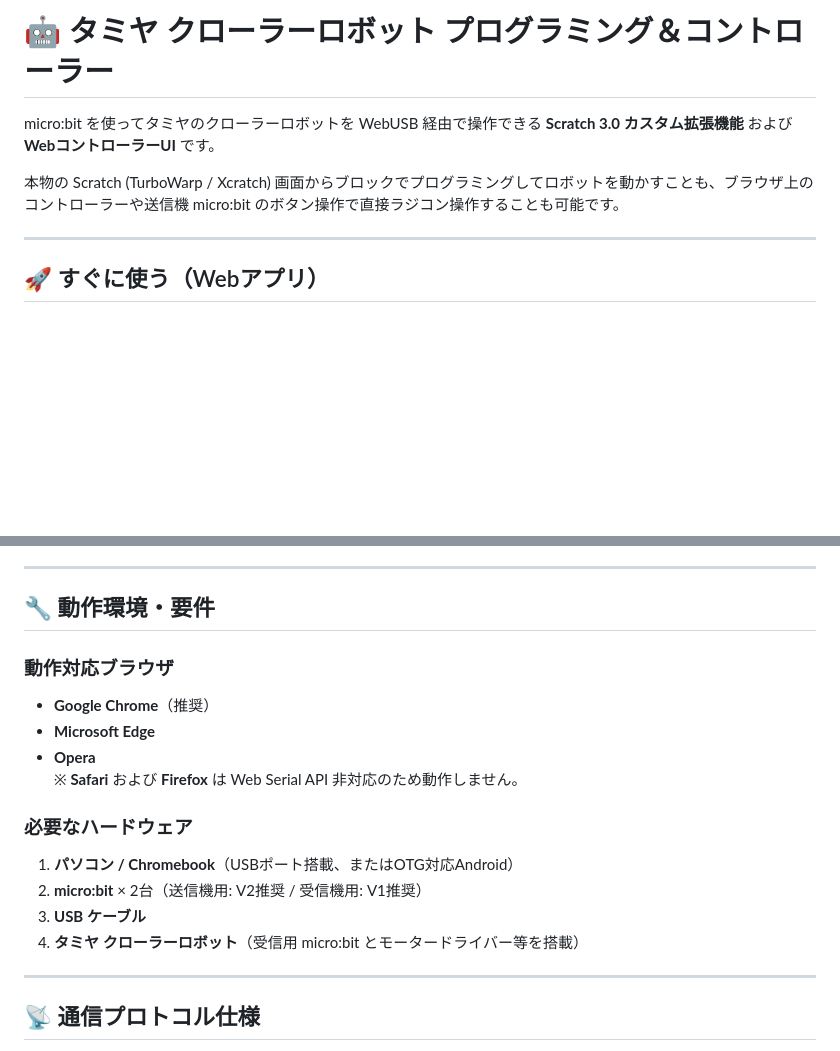
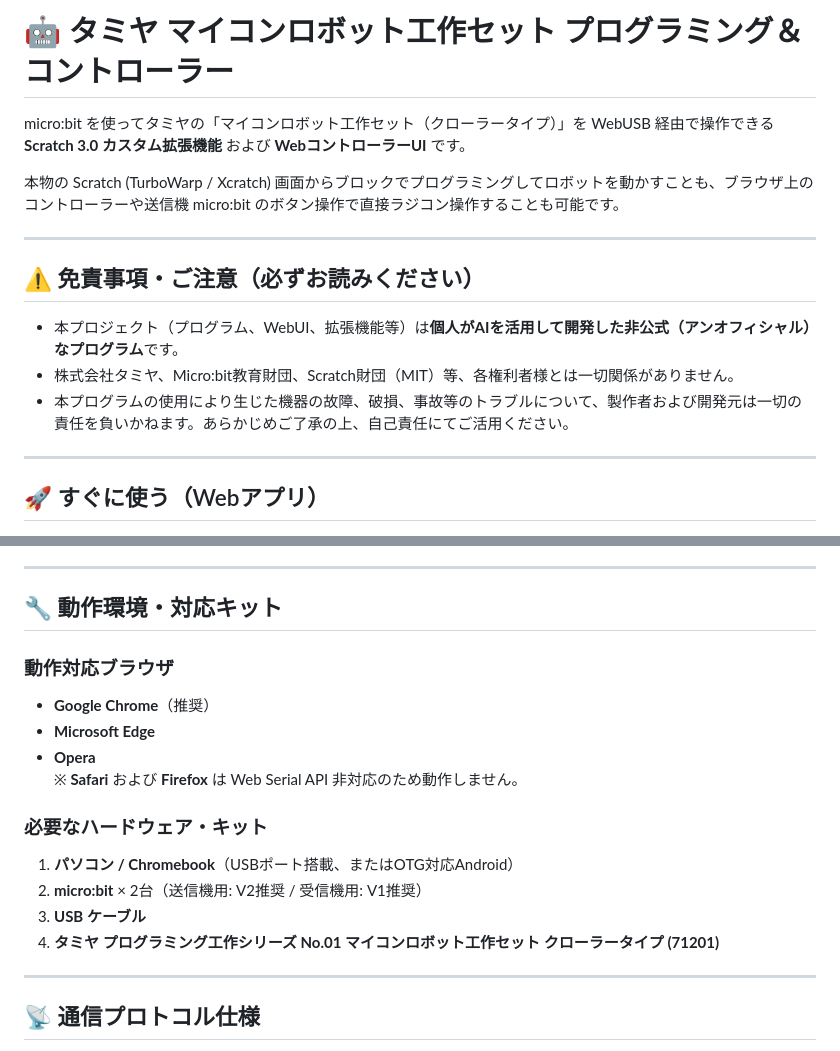
Before and after one commit to Aikame-Game/tamiya-robot-extension, a Markdown page: README.md, 2 parts joined by grey strips. Drawn GitHub-style; blank space fills up the shorter version.

Commit message:
Revise README for Tamiya robot project details
Updated project name and hardware requirements in README.

```diff
--- a/README.md
+++ b/README.md
@@ -1,8 +1,16 @@
-# 🤖 タミヤ クローラーロボット プログラミング＆コントローラー
+# 🤖 タミヤ マイコンロボット工作セット プログラミング＆コントローラー
 
-micro:bit を使ってタミヤのクローラーロボットを WebUSB 経由で操作できる **Scratch 3.0 カスタム拡張機能** および **WebコントローラーUI** です。
+micro:bit を使ってタミヤの「マイコンロボット工作セット（クローラータイプ）」を WebUSB 経由で操作できる **Scratch 3.0 カスタム拡張機能** および **WebコントローラーUI** です。
 
 本物の Scratch (TurboWarp / Xcratch) 画面からブロックでプログラミングしてロボットを動かすことも、ブラウザ上のコントローラーや送信機 micro:bit のボタン操作で直接ラジコン操作することも可能です。
+
+---
+
+## ⚠️ 免責事項・ご注意（必ずお読みください）
+
+- 本プロジェクト（プログラム、WebUI、拡張機能等）は**個人がAIを活用して開発した非公式（アンオフィシャル）なプログラム**です。
+- 株式会社タミヤ、Micro:bit教育財団、Scratch財団（MIT）等、各権利者様とは一切関係がありません。
+- 本プログラムの使用により生じた機器の故障、破損、事故等のトラブルについて、製作者および開発元は一切の責任を負いかねます。あらかじめご了承の上、自己責任にてご活用ください。
 
 ---
 
@@ -65,7 +73,7 @@ micro:bit を使ってタミヤのクローラーロボットを WebUSB 経由
 
 ---
 
-## 🔧 動作環境・要件
+## 🔧 動作環境・対応キット
 
 ### 動作対応ブラウザ
 - **Google Chrome**（推奨）
@@ -73,11 +81,11 @@ micro:bit を使ってタミヤのクローラーロボットを WebUSB 経由
 - **Opera**
 ※ **Safari** および **Firefox** は Web Serial API 非対応のため動作しません。
 
-### 必要なハードウェア
+### 必要なハードウェア・キット
 1. **パソコン / Chromebook**（USBポート搭載、またはOTG対応Android）
 2. **micro:bit** × 2台（送信機用: V2推奨 / 受信機用: V1推奨）
 3. **USB ケーブル**
-4. **タミヤ クローラーロボット**（受信用 micro:bit とモータードライバー等を搭載）
+4. **タミヤ プログラミング工作シリーズ No.01 マイコンロボット工作セット クローラータイプ (71201)**
 
 ---
 
```
